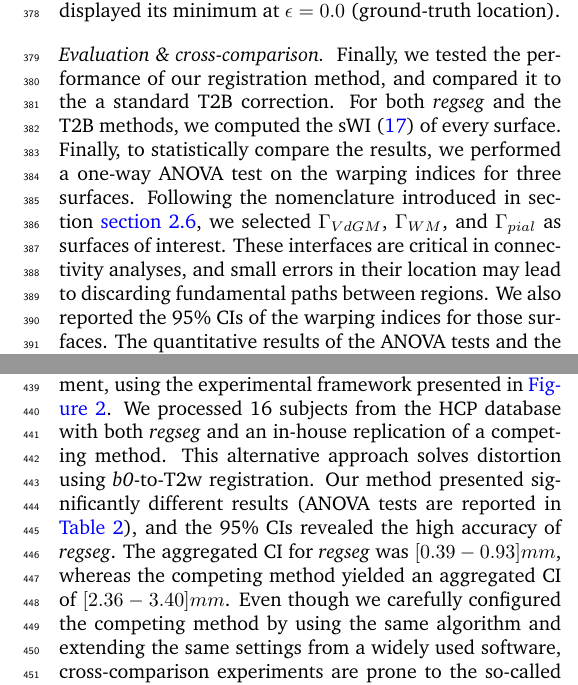
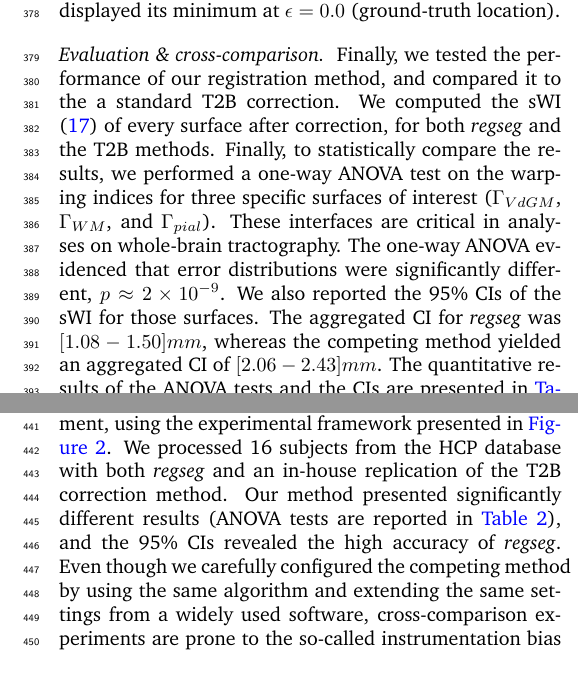
Before and after one commit to oesteban/RegSeg, a LaTeX paper (Publications/2015-NeuroImage/00-main.tex, which reads Publications/2015-NeuroImage/05-results.tex, Publications/2015-NeuroImage/06-discussion.tex): two parts of the columns of pages 7 and 9 of 12, joined at a grey line, cut so that both start at the same text. Compiled offline with pdfLaTeX.

Commit message:
introducing final results

```diff
--- a/Publications/2015-NeuroImage/05-results.tex
+++ b/Publications/2015-NeuroImage/05-results.tex
@@ -82,15 +82,17 @@ The metric consistently displayed its minimum at $\epsilon=0.0$ (ground-truth lo
 %
 Finally, we tested the performance of our registration method, and compared it to the
   a standard \gls*{t2b} correction.
-For both \emph{regseg} and the \gls*{t2b} methods, we computed the \gls*{swindex} \eqref{eq:swindex}
-  of every surface.
+We computed the \gls*{swindex} \eqref{eq:swindex} of every surface after correction,
+  for both \emph{regseg} and the \gls*{t2b} methods.
 Finally, to statistically compare the results, we performed a one-way ANOVA test
-  on the warping indices for three surfaces.
-Following the nomenclature introduced in section \autoref{sec:human_connectome}, we selected
-  $\Gamma_{VdGM}$, $\Gamma_{WM}$, and $\Gamma_{pial}$ as surfaces of interest.
-These interfaces are critical in connectivity analyses, and small errors in their location may
-  lead to discarding fundamental paths between regions.
-We also reported the 95\% CIs of the warping indices for those surfaces.
+  on the warping indices for three specific surfaces of interest
+  ($\Gamma_{VdGM}$, $\Gamma_{WM}$, and $\Gamma_{pial}$).
+These interfaces are critical in analyses on whole-brain tractography.
+The one-way ANOVA evidenced that error distributions were significantly different,
+  $p \approx 2 \times 10^{-9}$.
+We also reported the 95\% CIs of the \gls*{swindex} for those surfaces.
+The aggregated CI for \emph{regseg} was $[1.08 - 1.50] mm$, whereas the competing method
+  yielded an aggregated CI of $[2.06 - 2.43] mm$.
 The quantitative results of the ANOVA tests and the CIs are presented in \autoref{tab:results_real}.
 Visual assessment of one case is shown in \autoref{fig:results_real}, along with the corresponding
   box plots of error distributions by correction method and surface.
--- a/Publications/2015-NeuroImage/06-discussion.tex
+++ b/Publications/2015-NeuroImage/06-discussion.tex
@@ -39,13 +39,10 @@ After a preliminary experiment to demonstrate the aptness of our segmentation mo
   in section \autoref{sec:res_model_and_metric}, we evaluated \emph{regseg} in
   a real environment, using the experimental framework presented in \autoref{fig:evworkflows}.
 We processed 16 subjects from the \gls*{hcp} database with both \emph{regseg}
-  and an in-house replication of a competing method.
-This alternative approach solves distortion using \emph{b0}-to-\gls*{t2} registration.
+  and an in-house replication of the \gls*{t2b} correction method.
 Our method presented significantly different results (ANOVA tests are reported in
   \autoref{tab:results_real}), and the 95\% CIs revealed the high accuracy of
   \emph{regseg}.
-The aggregated CI for \emph{regseg} was $[0.39 - 0.93] mm$, whereas the competing method
-  yielded an aggregated CI of $[2.36 - 3.40] mm$.
 Even though we carefully configured the competing method by using the same algorithm and
   extending the same settings from a widely used software, cross-comparison
   experiments are prone to the so-called instrumentation bias \citep{tustison_instrumentation_2013}.
```
Also changed, not shown: Publications/2015-NeuroImage/02-abstract.tex (+1 -1 lines), Publications/2015-NeuroImage/05-results.tex (15 more changed lines).
